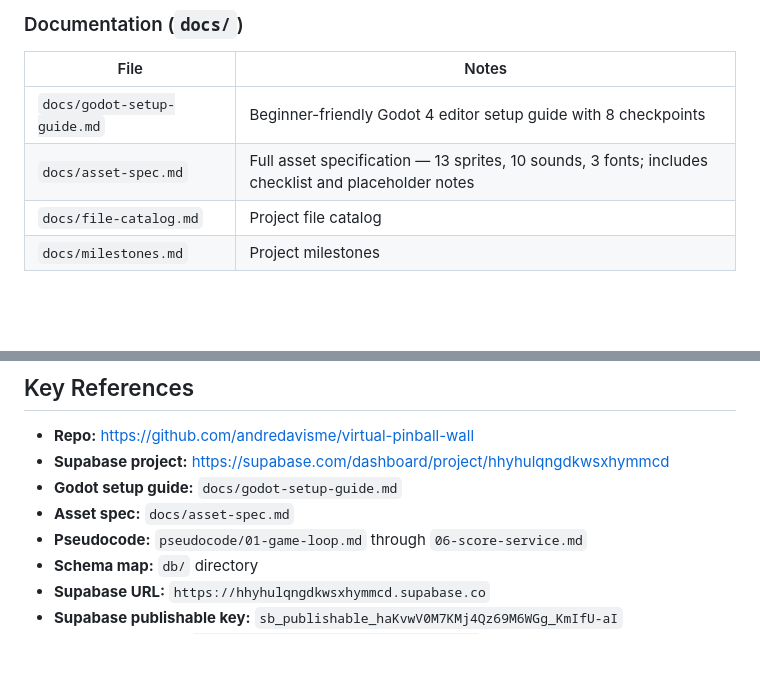
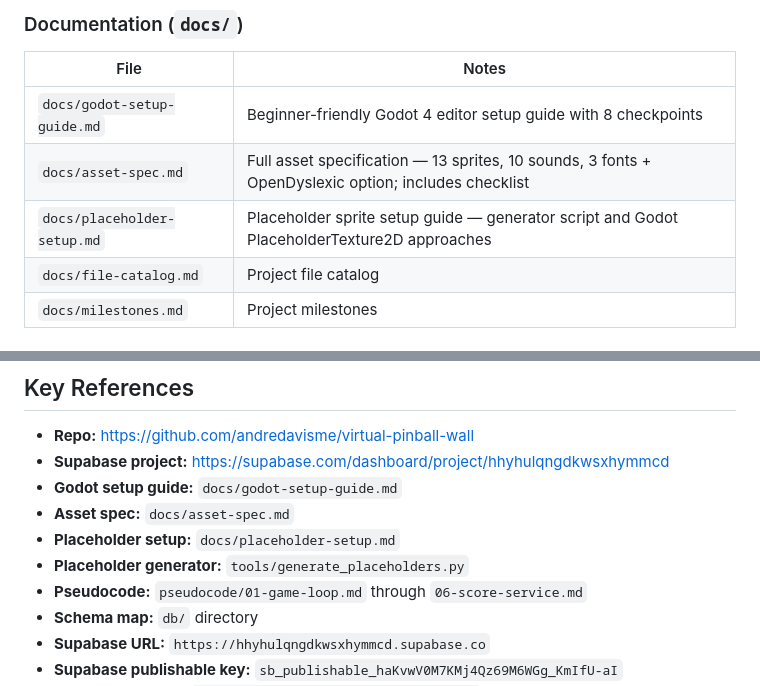
Before and after one commit to andredavisme/virtual-pinball-wall, a Markdown page: PROGRESS.md, 2 parts joined by grey strips. GitHub-like rendering; blank space fills up the shorter version.

```diff
--- a/PROGRESS.md
+++ b/PROGRESS.md
@@ -107,7 +114,8 @@ This file is the canonical handoff document. At the start of any new session, re
 | File | Notes |
 |---|---|
 | `docs/godot-setup-guide.md` | Beginner-friendly Godot 4 editor setup guide with 8 checkpoints |
-| `docs/asset-spec.md` | Full asset specification — 13 sprites, 10 sounds, 3 fonts; includes checklist and placeholder notes |
+| `docs/asset-spec.md` | Full asset specification — 13 sprites, 10 sounds, 3 fonts + OpenDyslexic option; includes checklist |
+| `docs/placeholder-setup.md` | Placeholder sprite setup guide — generator script and Godot PlaceholderTexture2D approaches |
 | `docs/file-catalog.md` | Project file catalog |
 | `docs/milestones.md` | Project milestones |
 
@@ -193,6 +201,8 @@ python tests/integration/run_db_tests.py \
 - **Supabase project:** https://supabase.com/dashboard/project/hhyhulqngdkwsxhymmcd
 - **Godot setup guide:** `docs/godot-setup-guide.md`
 - **Asset spec:** `docs/asset-spec.md`
+- **Placeholder setup:** `docs/placeholder-setup.md`
+- **Placeholder generator:** `tools/generate_placeholders.py`
 - **Pseudocode:** `pseudocode/01-game-loop.md` through `06-score-service.md`
 - **Schema map:** `db/` directory
 - **Supabase URL:** `https://hhyhulqngdkwsxhymmcd.supabase.co`
```
Also changed, not shown: other parts of PROGRESS.md (+16 -9 lines).
